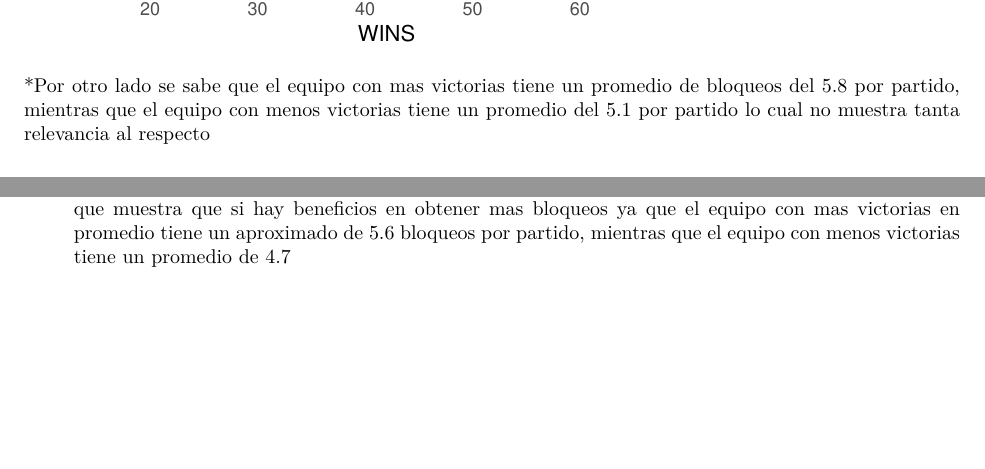
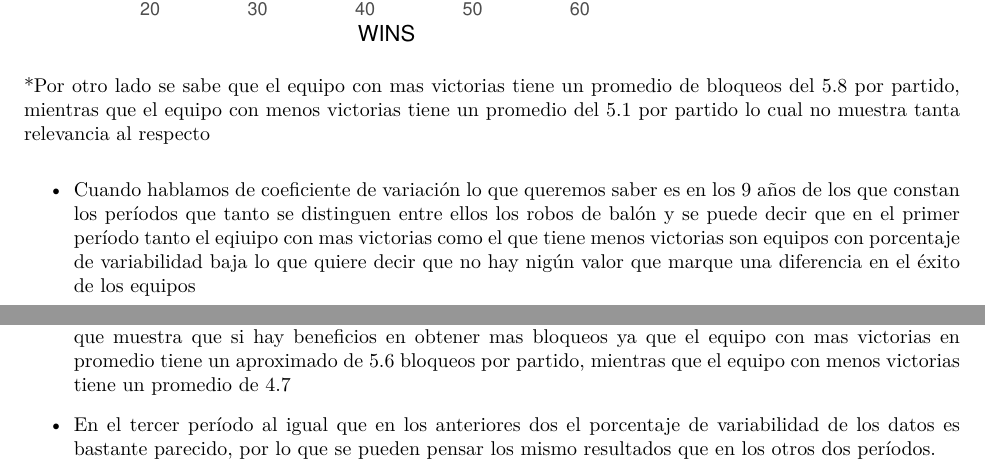
Before and after one commit to GabrielDiBuongrazio/Trabajo-Final-NBA, an R Markdown document (main.rmd): two parts of pages 2 and 6 of 7, joined at a grey line, cut so that both start at the same text, the shorter picture padded with empty space. The pictures show the output file main.pdf that the author committed with the source.

Commit message:
Actualización
Interpretaciones del coeficiente del variación de las estadísticas defensivas de cada período

````diff
--- a/main.rmd
+++ b/main.rmd
@@ -189,6 +192,8 @@ plot(Grperiod1)
 
 *Por otro lado se sabe que el equipo con mas victorias tiene un promedio de bloqueos del 5.8 por partido, mientras que el equipo con menos victorias tiene un promedio del 5.1 por partido lo cual no muestra tanta relevancia al respecto
 
+* Cuando hablamos de coeficiente de variación lo que queremos saber es en los 9 años de los que constan los períodos que tanto se distinguen entre ellos los robos de balón y se puede decir que en el primer período tanto el eqiuipo con mas victorias como el que tiene menos victorias son equipos con porcentaje de variabilidad baja lo que quiere decir que no hay nigún valor que marque una diferencia en el éxito de los equipos
+
 ```{r, echo=FALSE}
 plot(GrCVperiod1)
 ```
@@ -217,6 +224,8 @@ plot(Grperiod3)
 
 * En el tercer período si se puede decir que hay una diferencia en el promedio de bloqueos por partido, que muestra que si hay beneficios en obtener mas bloqueos ya que el equipo con mas victorias en promedio tiene un aproximado de 5.6 bloqueos por partido, mientras que el equipo con menos victorias tiene un promedio de 4.7
 
+* En el tercer período al igual que en los anteriores dos el porcentaje de variabilidad de los datos es bastante parecido, por lo que se pueden pensar los mismo resultados que en los otros dos períodos.
+
 ```{r, echo=FALSE}
 plot(GrCVperiod3)
 ```
````
Also changed, not shown: main.pdf, main.rmd (5 more changed lines).
